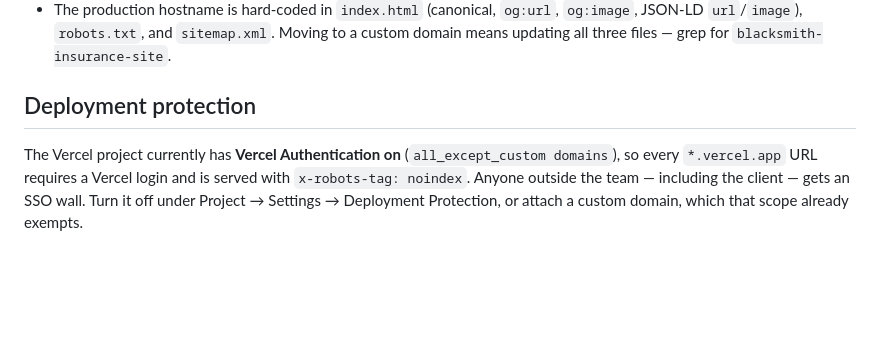
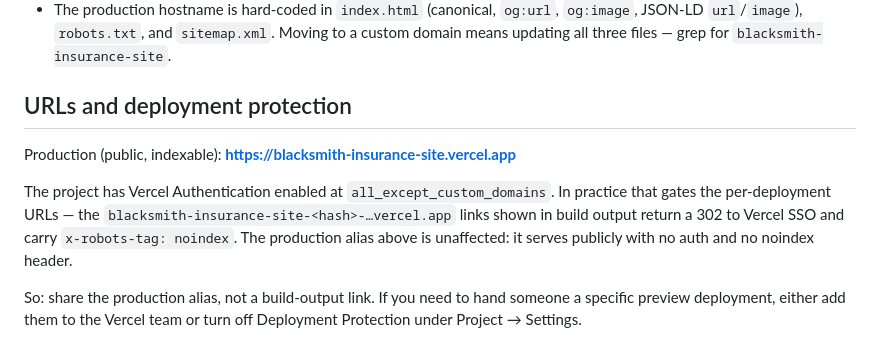
Before and after one commit to TomsTools11/blacksmith-insurance-site, a Markdown page: README.md, the part around the change. Rendered like a GitHub page; blank space fills up the shorter version.

Commit message:
README: correct the deployment-protection note
Verified against the live site: the production alias serves publicly with no
auth and no x-robots-tag. Only the per-deployment hash URLs are behind team SSO.

Co-Authored-By: Claude Opus 5 <noreply@anthropic.com>

```diff
--- a/README.md
+++ b/README.md
@@ -69,10 +69,17 @@ no separate hero photo was supplied.
   `og:image`, JSON-LD `url`/`image`), `robots.txt`, and `sitemap.xml`. Moving to a
   custom domain means updating all three files — grep for `blacksmith-insurance-site`.
 
-## Deployment protection
+## URLs and deployment protection
 
-The Vercel project currently has **Vercel Authentication on** (`all_except_custom
-domains`), so every `*.vercel.app` URL requires a Vercel login and is served with
-`x-robots-tag: noindex`. Anyone outside the team — including the client — gets an
-SSO wall. Turn it off under Project → Settings → Deployment Protection, or attach a
-custom domain, which that scope already exempts.
+Production (public, indexable):
+**https://blacksmith-insurance-site.vercel.app**
+
+The project has Vercel Authentication enabled at `all_except_custom_domains`. In
+practice that gates the per-deployment URLs — the
+`blacksmith-insurance-site-<hash>-…vercel.app` links shown in build output return
+a 302 to Vercel SSO and carry `x-robots-tag: noindex`. The production alias above
+is unaffected: it serves publicly with no auth and no noindex header.
+
+So: share the production alias, not a build-output link. If you need to hand
+someone a specific preview deployment, either add them to the Vercel team or turn
+off Deployment Protection under Project → Settings.
```
